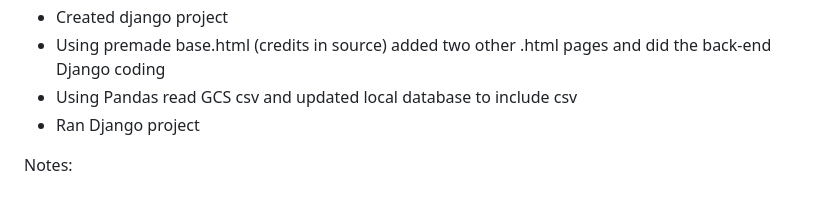
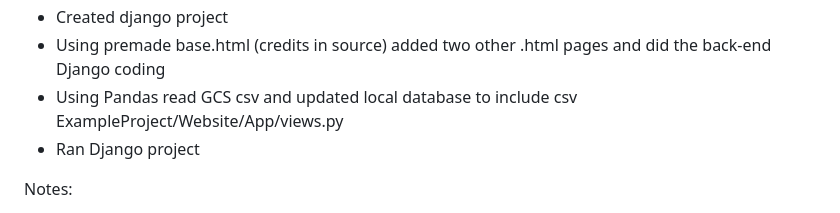
Before and after one commit to MooreNick/ExampleProject, a Markdown page: README.md, the part around the change. GitHub-like rendering.

```diff
--- a/README.md
+++ b/README.md
@@ -73,7 +73,7 @@ General Process:
 - Create directory locally
 - Created django project
 - Using premade base.html (credits in source) added two other .html pages and did the back-end Django coding
-- Using Pandas read GCS csv and updated local database to include csv
+- Using Pandas read GCS csv and updated local database to include csv ExampleProject/Website/App/views.py
 - Ran Django project
 
 Notes:
```
